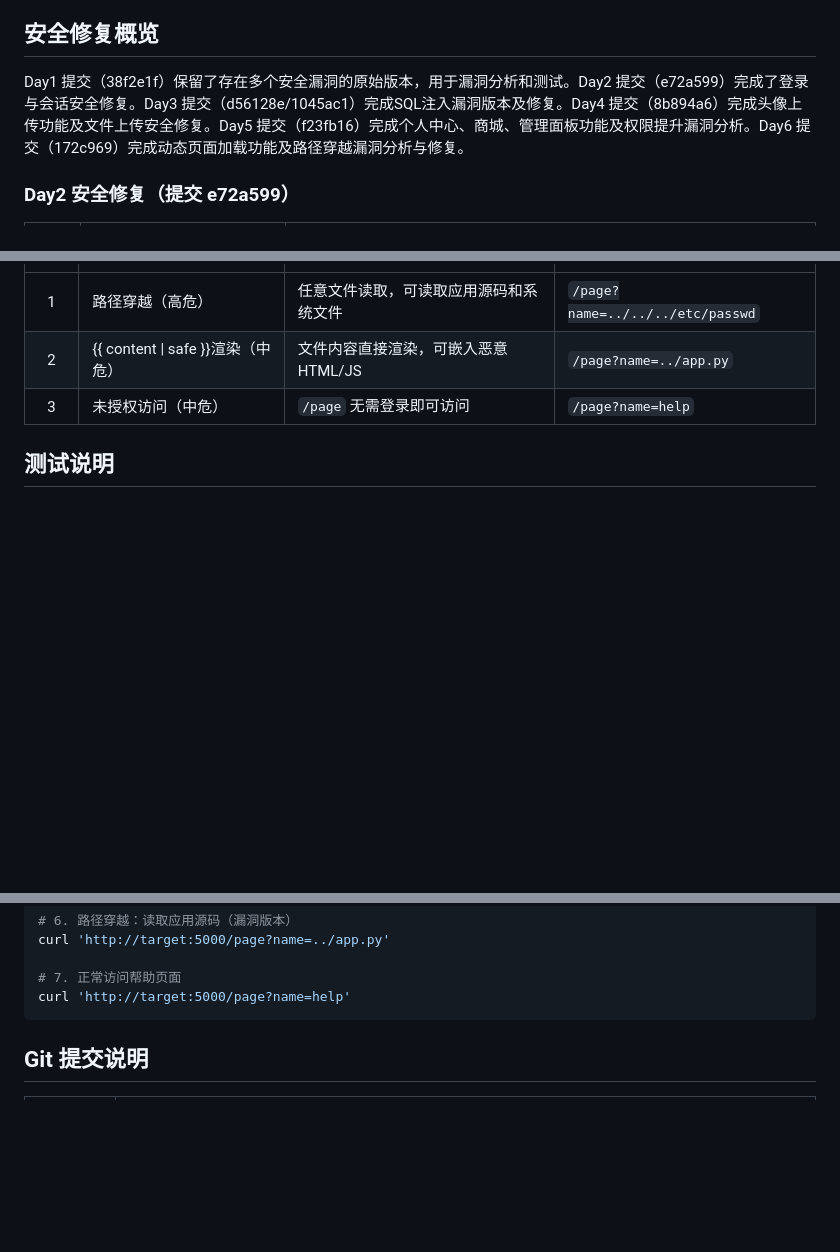
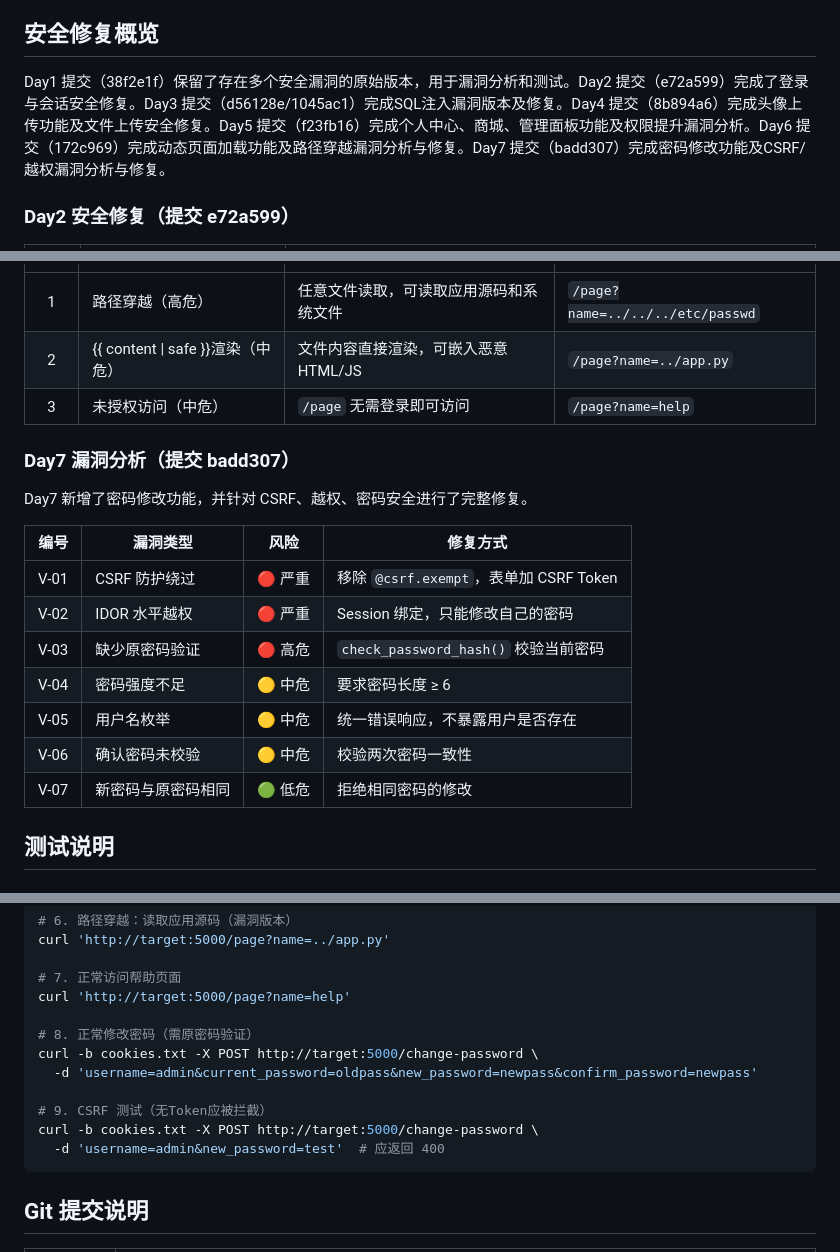
Before and after one commit to wwj15680702015/Class01-security-repair, a Markdown page: README.md, 3 parts joined by grey strips. GitHub-like rendering; blank space fills up the shorter version.

Commit message:
README: 更新Day7密码修改功能说明与CSRF越权漏洞修复

````diff
--- a/README.md
+++ b/README.md
@@ -123,7 +124,7 @@ Class01/
 
 ## 安全修复概览
 
-Day1 提交（38f2e1f）保留了存在多个安全漏洞的原始版本，用于漏洞分析和测试。Day2 提交（e72a599）完成了登录与会话安全修复。Day3 提交（d56128e/1045ac1）完成SQL注入漏洞版本及修复。Day4 提交（8b894a6）完成头像上传功能及文件上传安全修复。Day5 提交（f23fb16）完成个人中心、商城、管理面板功能及权限提升漏洞分析。Day6 提交（172c969）完成动态页面加载功能及路径穿越漏洞分析与修复。
+Day1 提交（38f2e1f）保留了存在多个安全漏洞的原始版本，用于漏洞分析和测试。Day2 提交（e72a599）完成了登录与会话安全修复。Day3 提交（d56128e/1045ac1）完成SQL注入漏洞版本及修复。Day4 提交（8b894a6）完成头像上传功能及文件上传安全修复。Day5 提交（f23fb16）完成个人中心、商城、管理面板功能及权限提升漏洞分析。Day6 提交（172c969）完成动态页面加载功能及路径穿越漏洞分析与修复。Day7 提交（badd307）完成密码修改功能及CSRF/越权漏洞分析与修复。
 
 ### Day2 安全修复（提交 e72a599）
 
@@ -185,6 +186,20 @@ Day6 新增了动态页面加载功能，支持通过 `/page?name=help` 加载 `
 | 2 | {{ content \| safe }}渲染（中危） | 文件内容直接渲染，可嵌入恶意HTML/JS | `/page?name=../app.py` |
 | 3 | 未授权访问（中危） | `/page` 无需登录即可访问 | `/page?name=help` |
 
+### Day7 漏洞分析（提交 badd307）
+
+Day7 新增了密码修改功能，并针对 CSRF、越权、密码安全进行了完整修复。
+
+| 编号 | 漏洞类型 | 风险 | 修复方式 |
+|:----:|---------|:----:|---------|
+| V-01 | CSRF 防护绕过 | 🔴 严重 | 移除 `@csrf.exempt`，表单加 CSRF Token |
+| V-02 | IDOR 水平越权 | 🔴 严重 | Session 绑定，只能修改自己的密码 |
+| V-03 | 缺少原密码验证 | 🔴 高危 | `check_password_hash()` 校验当前密码 |
+| V-04 | 密码强度不足 | 🟡 中危 | 要求密码长度 ≥ 6 |
+| V-05 | 用户名枚举 | 🟡 中危 | 统一错误响应，不暴露用户是否存在 |
+| V-06 | 确认密码未校验 | 🟡 中危 | 校验两次密码一致性 |
+| V-07 | 新密码与原密码相同 | 🟢 低危 | 拒绝相同密码的修改 |
+
 ## 测试说明
 
 ### 启动测试
@@ -236,6 +251,14 @@ curl 'http://target:5000/page?name=../app.py'
 
 # 7. 正常访问帮助页面
 curl 'http://target:5000/page?name=help'
+
+# 8. 正常修改密码（需原密码验证）
+curl -b cookies.txt -X POST http://target:5000/change-password \
+  -d 'username=admin&current_password=oldpass&new_password=newpass&confirm_password=newpass'
+
+# 9. CSRF 测试（无Token应被拦截）
+curl -b cookies.txt -X POST http://target:5000/change-password \
+  -d 'username=admin&new_password=test'  # 应返回 400
 ```
 
 ## Git 提交说明
````
Also changed, not shown: other parts of README.md (+2 -0 lines).
